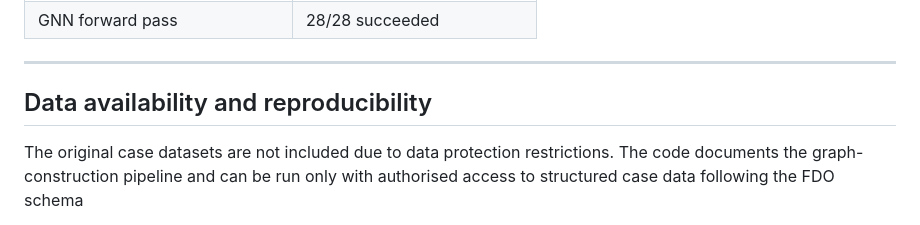
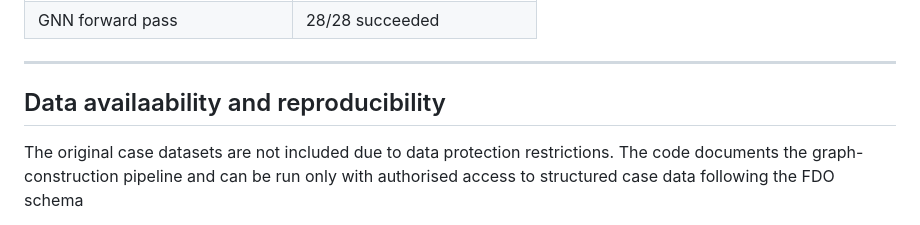
Before and after one commit to Marieskau-hub/femicide-graph-pipeline, a Markdown page: README.md, the part around one of its changes. GitHub-like rendering.

```diff
--- a/README.md
+++ b/README.md
@@ -117,7 +116,7 @@ The repository does not include the protected datasets. Place an authorised copy
 
 ---
 
-## Data availability and reproducibility
+## Data availaability and reproducibility
 
 The original case datasets are not included due to data protection restrictions. The code documents the graph-construction pipeline and can be run only with authorised access to structured case data following the FDO schema
 
```
Also changed, not shown: other parts of README.md (+4 -5 lines).
